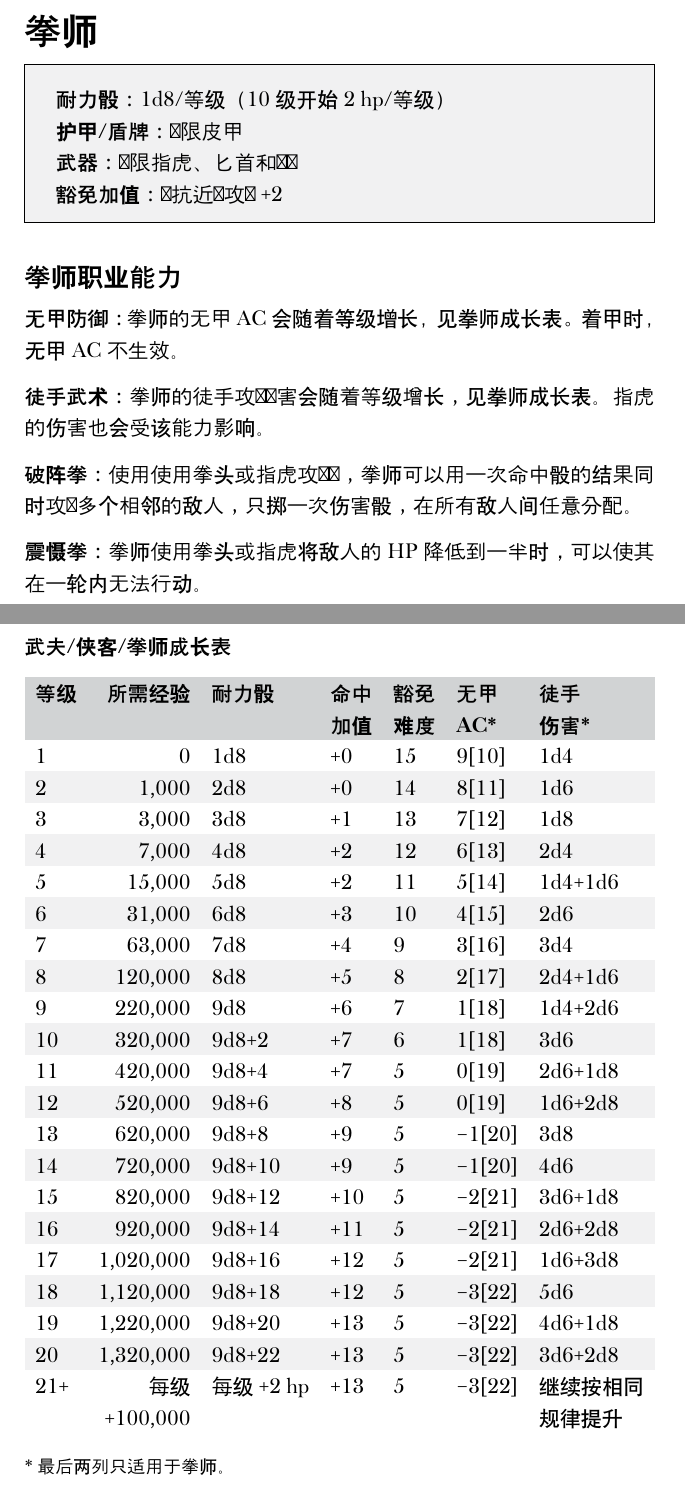
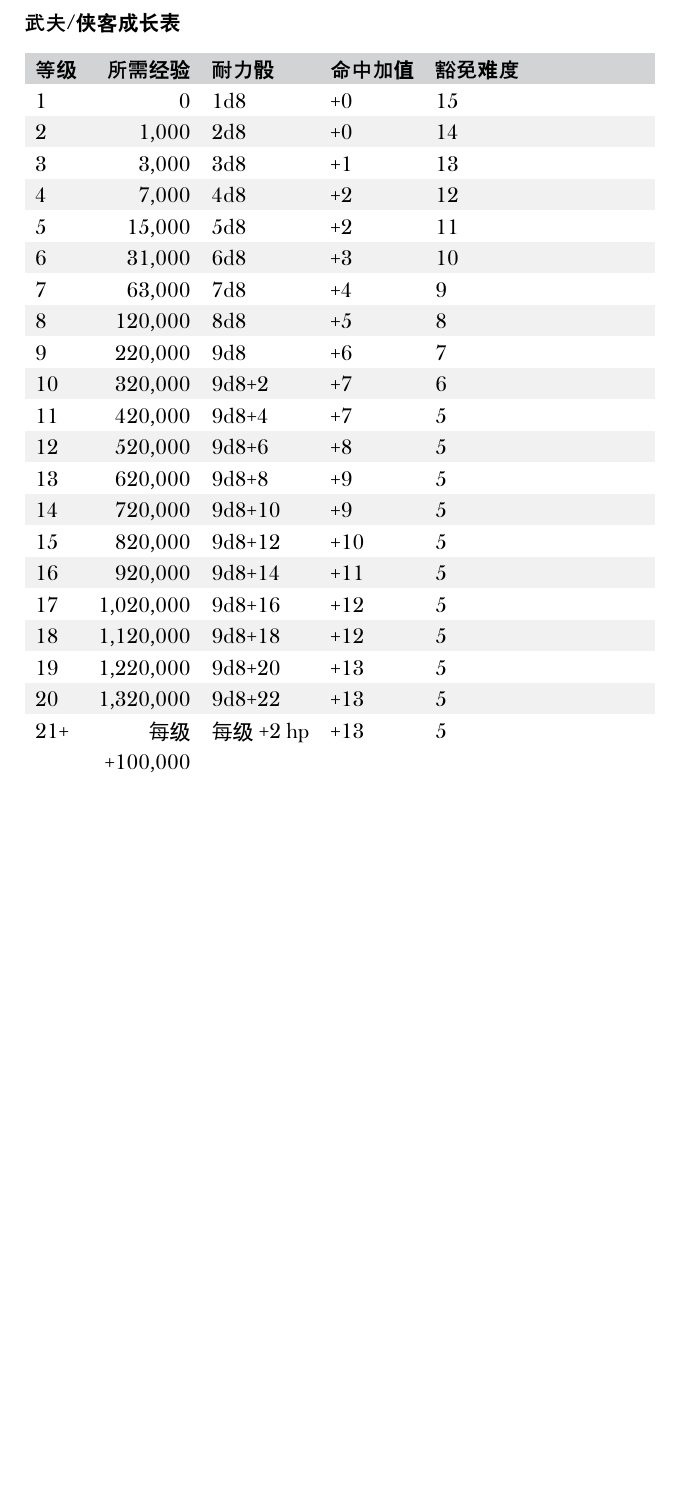
Before and after one commit to refparo/bluescales-to-black-city, a Typst document (btbc-player-guide.typ): two parts of pages 4 and 5 of 26 before the commit and part of page 4 of 25 after it, the two joined at a grey line, cut at the place of the change, the shorter picture padded with empty space. Compiled offline with Typst 0.15; a missing font is replaced by an installed copy or a similar font.

Commit message:
移除拳师

```diff
--- a/btbc-player-guide.typ
+++ b/btbc-player-guide.typ
@@ -90,29 +90,6 @@
 
 *拔刀相助*：在近战命中一个敌人后，侠客可以阻止该敌人攻击自己之外的其他角色，直到自己撤退或战斗结束。
 
-=== 拳师
-#set-heading(+1)
-
-#infoblock(tight: true)[
-  *耐力骰*：1d8/等级（10 级开始 2 hp/等级）
-
-  *护甲/盾牌*：仅限皮甲
-
-  *武器*：仅限指虎、匕首和飞镖
-
-  *豁免加值*：对抗近战攻击 +2
-]
-
-==== 拳师职业能力
-
-*无甲防御*：拳师的无甲 AC 会随着等级增长，见拳师成长表。着甲时，无甲 AC 不生效。
-
-*徒手武术*：拳师的徒手攻击伤害会随着等级增长，见拳师成长表。指虎的伤害也会受该能力影响。
-
-*破阵拳*：使用使用拳头或指虎攻击时，拳师可以用一次命中骰的结果同时攻击多个相邻的敌人，只掷一次伤害骰，在所有敌人间任意分配。
-
-*震慑拳*：拳师使用拳头或指虎将敌人的 HP 降低到一半时，可以使其在一轮内无法行动。
-
 #figure(
-  caption: [*武夫/侠客/拳师成长表*],
+  caption: [*武夫/侠客成长表*],
   table(
@@ -121,45 +97,38 @@
+    align: (left, right, left, left, left),
     table.header(
       [*等级*],
       [*所需经验*],
       [*耐力骰*],
-      [*命中\ 加值*],
-      [*豁免\ 难度*],
-      [*无甲\ AC\**],
-      [*徒手\ 伤害\**],
+      [*命中加值*],
+      [*豁免难度*],
     ),
-    [ 1], [        0], [1d8], [ +0], [15], [9[10]], [1d4],
-    [ 2], [    1,000], [2d8], [ +0], [14], [8[11]], [1d6],
-    [ 3], [    3,000], [3d8], [ +1], [13], [7[12]], [1d8],
-    [ 4], [    7,000], [4d8], [ +2], [12], [6[13]], [2d4],
-    [ 5], [   15,000], [5d8], [ +2], [11], [5[14]], [1d4+1d6],
-    [ 6], [   31,000], [6d8], [ +3], [10], [4[15]], [2d6],
-    [ 7], [   63,000], [7d8], [ +4], [ 9], [3[16]], [3d4],
-    [ 8], [  120,000], [8d8], [ +5], [ 8], [2[17]], [2d4+1d6],
-    [ 9], [  220,000], [9d8], [ +6], [ 7], [1[18]], [1d4+2d6],
-    [10], [  320,000], [9d8+2], [ +7], [ 6], [1[18]], [3d6],
-    [11], [  420,000], [9d8+4], [ +7], [ 5], [0[19]], [2d6+1d8],
-    [12], [  520,000], [9d8+6], [ +8], [ 5], [0[19]], [1d6+2d8],
-    [13], [  620,000], [9d8+8], [ +9], [ 5], [-1[20]], [3d8],
-    [14], [  720,000], [9d8+10], [ +9], [ 5], [-1[20]], [4d6],
-    [15], [  820,000], [9d8+12], [+10], [ 5], [-2[21]], [3d6+1d8],
-    [16], [  920,000], [9d8+14], [+11], [ 5], [-2[21]], [2d6+2d8],
-    [17], [1,020,000], [9d8+16], [+12], [ 5], [-2[21]], [1d6+3d8],
-    [18], [1,120,000], [9d8+18], [+12], [ 5], [-3[22]], [5d6],
-    [19], [1,220,000], [9d8+20], [+13], [ 5], [-3[22]], [4d6+1d8],
-    [20], [1,320,000], [9d8+22], [+13], [ 5], [-3[22]], [3d6+2d8],
+    [ 1], [        0], [1d8], [ +0], [15],
+    [ 2], [    1,000], [2d8], [ +0], [14],
+    [ 3], [    3,000], [3d8], [ +1], [13],
+    [ 4], [    7,000], [4d8], [ +2], [12],
+    [ 5], [   15,000], [5d8], [ +2], [11],
+    [ 6], [   31,000], [6d8], [ +3], [10],
+    [ 7], [   63,000], [7d8], [ +4], [ 9],
+    [ 8], [  120,000], [8d8], [ +5], [ 8],
+    [ 9], [  220,000], [9d8], [ +6], [ 7],
+    [10], [  320,000], [9d8+2], [ +7], [ 6],
+    [11], [  420,000], [9d8+4], [ +7], [ 5],
+    [12], [  520,000], [9d8+6], [ +8], [ 5],
+    [13], [  620,000], [9d8+8], [ +9], [ 5],
+    [14], [  720,000], [9d8+10], [ +9], [ 5],
+    [15], [  820,000], [9d8+12], [+10], [ 5],
+    [16], [  920,000], [9d8+14], [+11], [ 5],
+    [17], [1,020,000], [9d8+16], [+12], [ 5],
+    [18], [1,120,000], [9d8+18], [+12], [ 5],
+    [19], [1,220,000], [9d8+20], [+13], [ 5],
+    [20], [1,320,000], [9d8+22], [+13], [ 5],
     [21+],
     [每级\ +100,000],
     [每级 +2 hp],
     [+13],
     [ 5],
-    [-3[22]],
-    [继续按相同规律提升],
   ),
 )
-
-#notes[
-  \* 最后两列只适用于拳师。
-]
 
 === 道士
 #set-heading(+1)
```
Also changed, not shown: btbc-referee-guide.typ (+0 -1 lines), btbc-player-guide.typ (13 more changed lines).
